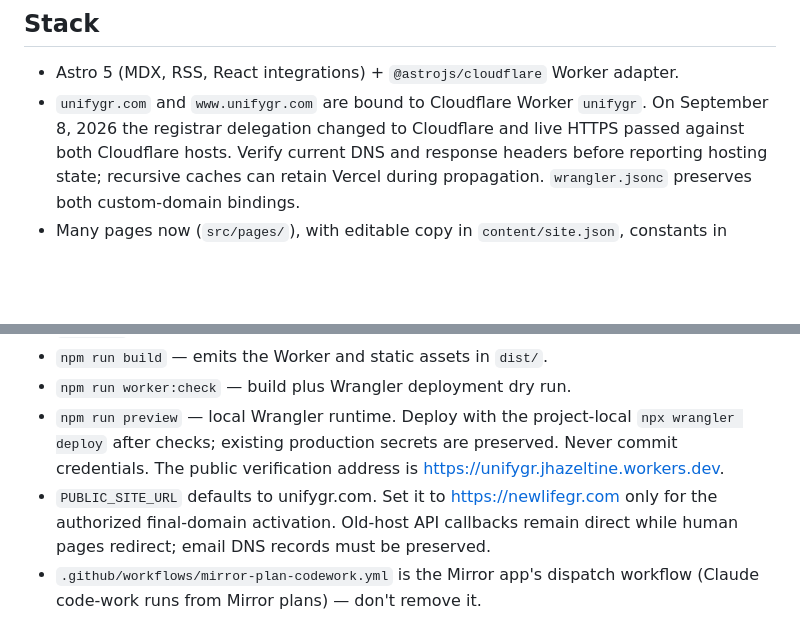
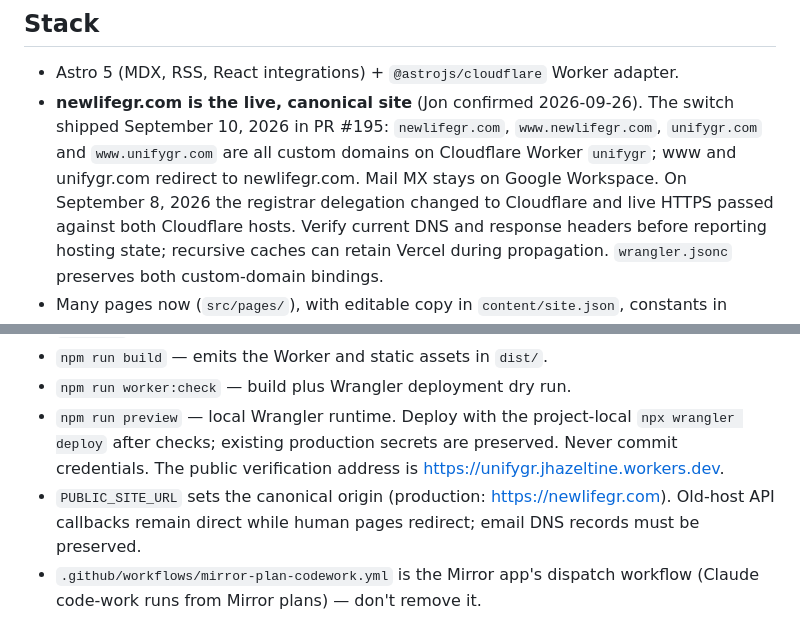
Before and after one commit to jonhazeltine/unifygr, a Markdown page: AGENTS.md, 2 parts joined by grey strips. Drawn GitHub-style; blank space fills up the shorter version.

Commit message:
docs: record newlifegr.com as the live canonical site (#252)
Co-authored-by: Claude Opus 5.5 <noreply@anthropic.com>

```diff
--- a/AGENTS.md
+++ b/AGENTS.md
@@ -8,8 +8,11 @@ text; this file is the real orientation doc.
 ## Stack
 
 - Astro 5 (MDX, RSS, React integrations) + `@astrojs/cloudflare` Worker adapter.
-- `unifygr.com` and `www.unifygr.com` are bound to Cloudflare Worker `unifygr`.
-  On September 8, 2026 the registrar delegation changed to Cloudflare and live
+- **newlifegr.com is the live, canonical site** (Jon confirmed 2026-09-26). The
+  switch shipped September 10, 2026 in PR #195: `newlifegr.com`,
+  `www.newlifegr.com`, `unifygr.com` and `www.unifygr.com` are all custom
+  domains on Cloudflare Worker `unifygr`; www and unifygr.com redirect to
+  newlifegr.com. Mail MX stays on Google Workspace. On September 8, 2026 the registrar delegation changed to Cloudflare and live
   HTTPS passed against both Cloudflare hosts. Verify current DNS and response
   headers before reporting hosting state; recursive caches can retain Vercel
   during propagation. `wrangler.jsonc` preserves both custom-domain bindings.
@@ -37,9 +40,9 @@ text; this file is the real orientation doc.
   `npx wrangler deploy` after checks; existing production secrets are preserved.
   Never commit credentials. The public verification address is
   https://unifygr.jhazeltine.workers.dev.
-- `PUBLIC_SITE_URL` defaults to unifygr.com. Set it to https://newlifegr.com only
-  for the authorized final-domain activation. Old-host API callbacks remain
-  direct while human pages redirect; email DNS records must be preserved.
+- `PUBLIC_SITE_URL` sets the canonical origin (production: https://newlifegr.com).
+  Old-host API callbacks remain direct while human pages redirect; email DNS
+  records must be preserved.
 - `.github/workflows/mirror-plan-codework.yml` is the Mirror app's dispatch
   workflow (Claude code-work runs from Mirror plans) — don't remove it.
 
```
